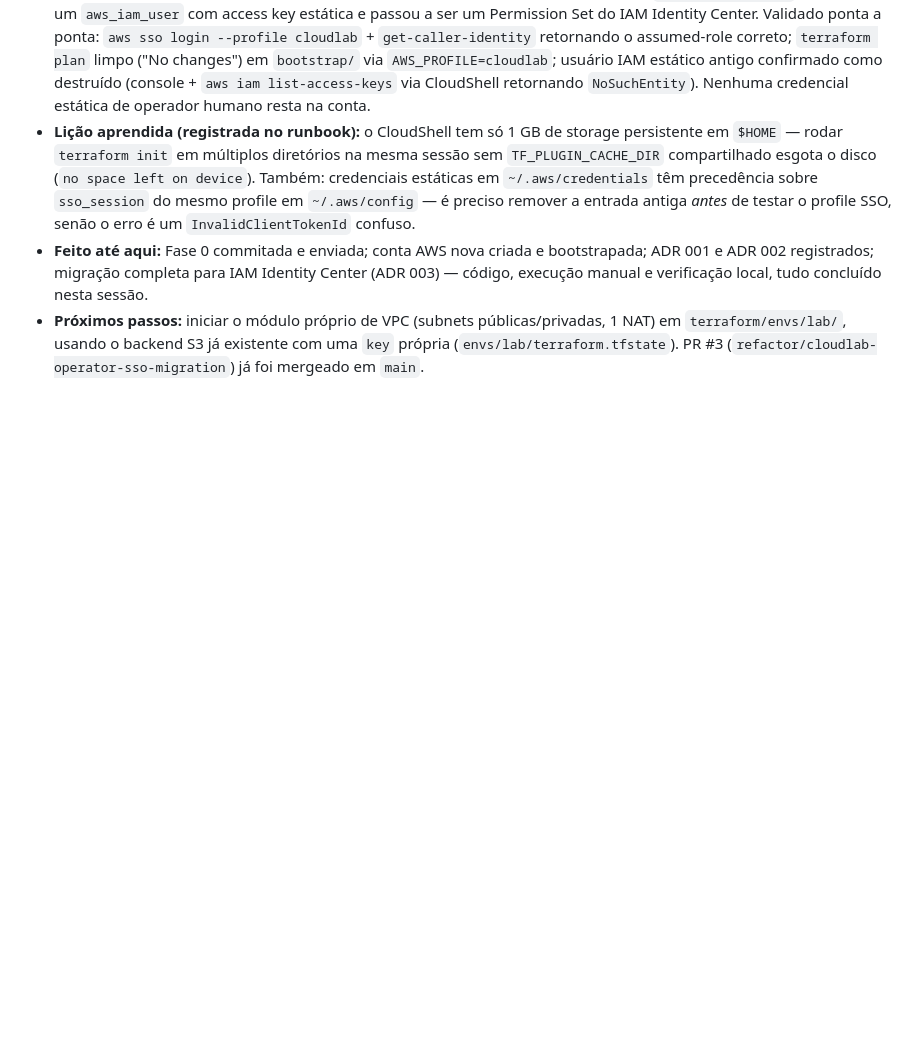
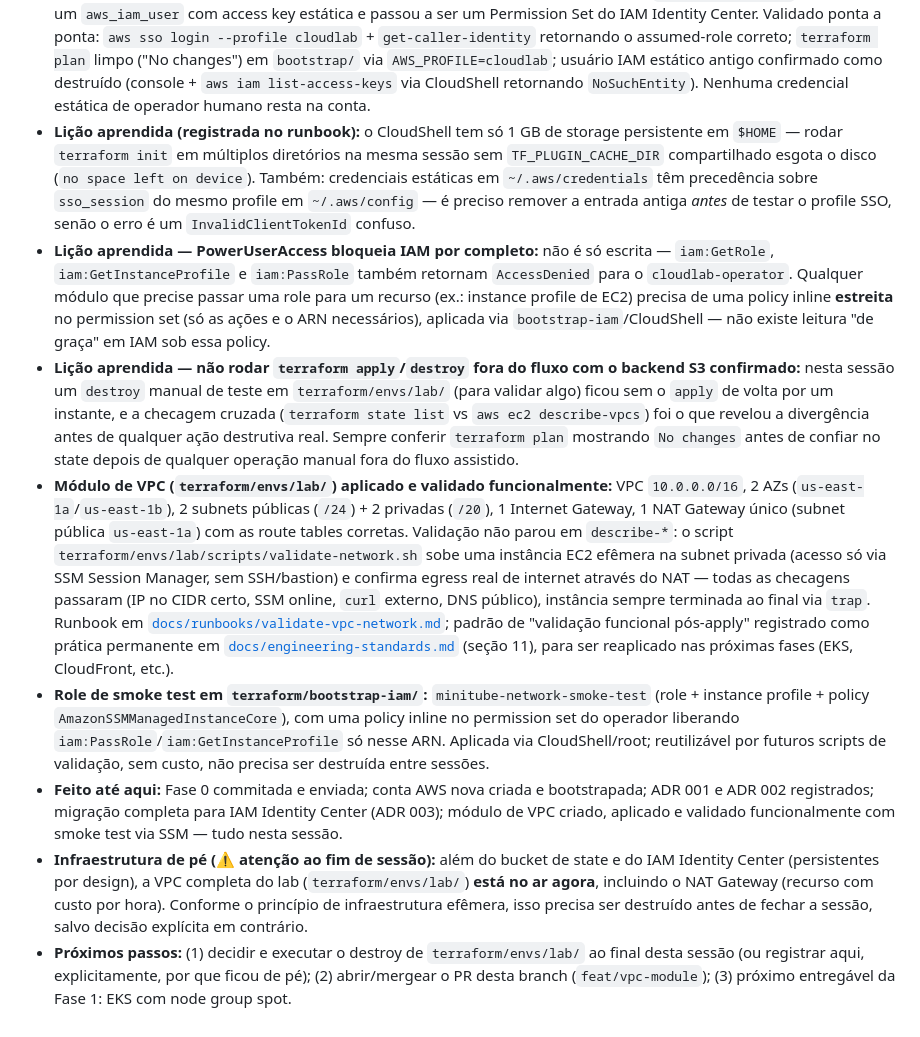
Before and after one commit to alisson92/minitube, a Markdown page: CLAUDE.md, the part around the change. GitHub-like rendering; blank space fills up the shorter version.

Commit message:
docs: record vpc module and network smoke test in project state
Documents the VPC module, the SSM-based functional validation, the
PowerUserAccess IAM lesson learned, and flags that the lab VPC (with a
billable NAT Gateway) is currently up and needs a decision before the
session ends.

```diff
--- a/CLAUDE.md
+++ b/CLAUDE.md
@@ -99,5 +99,10 @@ Cada fase tem um critério de conclusão explícito. Não avançar de fase sem f
 - **Exceção registrada ao princípio de efemeridade:** o bucket S3 de state é infraestrutura intencionalmente persistente entre sessões. Ver ADR 001.
 - **Migração para IAM Identity Center (SSO) concluída e verificada** (ADR 003, PR #3): `cloudlab-operator` deixou de ser um `aws_iam_user` com access key estática e passou a ser um Permission Set do IAM Identity Center. Validado ponta a ponta: `aws sso login --profile cloudlab` + `get-caller-identity` retornando o assumed-role correto; `terraform plan` limpo ("No changes") em `bootstrap/` via `AWS_PROFILE=cloudlab`; usuário IAM estático antigo confirmado como destruído (console + `aws iam list-access-keys` via CloudShell retornando `NoSuchEntity`). Nenhuma credencial estática de operador humano resta na conta.
 - **Lição aprendida (registrada no runbook):** o CloudShell tem só 1 GB de storage persistente em `$HOME` — rodar `terraform init` em múltiplos diretórios na mesma sessão sem `TF_PLUGIN_CACHE_DIR` compartilhado esgota o disco (`no space left on device`). Também: credenciais estáticas em `~/.aws/credentials` têm precedência sobre `sso_session` do mesmo profile em `~/.aws/config` — é preciso remover a entrada antiga *antes* de testar o profile SSO, senão o erro é um `InvalidClientTokenId` confuso.
-- **Feito até aqui:** Fase 0 commitada e enviada; conta AWS nova criada e bootstrapada; ADR 001 e ADR 002 registrados; migração completa para IAM Identity Center (ADR 003) — código, execução manual e verificação local, tudo concluído nesta sessão.
-- **Próximos passos:** iniciar o módulo próprio de VPC (subnets públicas/privadas, 1 NAT) em `terraform/envs/lab/`, usando o backend S3 já existente com uma `key` própria (`envs/lab/terraform.tfstate`). PR #3 (`refactor/cloudlab-operator-sso-migration`) já foi mergeado em `main`.
+- **Lição aprendida — PowerUserAccess bloqueia IAM por completo:** não é só escrita — `iam:GetRole`, `iam:GetInstanceProfile` e `iam:PassRole` também retornam `AccessDenied` para o `cloudlab-operator`. Qualquer módulo que precise passar uma role para um recurso (ex.: instance profile de EC2) precisa de uma policy inline **estreita** no permission set (só as ações e o ARN necessários), aplicada via `bootstrap-iam`/CloudShell — não existe leitura "de graça" em IAM sob essa policy.
+- **Lição aprendida — não rodar `terraform apply`/`destroy` fora do fluxo com o backend S3 confirmado:** nesta sessão um `destroy` manual de teste em `terraform/envs/lab/` (para validar algo) ficou sem o `apply` de volta por um instante, e a checagem cruzada (`terraform state list` vs `aws ec2 describe-vpcs`) foi o que revelou a divergência antes de qualquer ação destrutiva real. Sempre conferir `terraform plan` mostrando `No changes` antes de confiar no state depois de qualquer operação manual fora do fluxo assistido.
+- **Módulo de VPC (`terraform/envs/lab/`) aplicado e validado funcionalmente:** VPC `10.0.0.0/16`, 2 AZs (`us-east-1a`/`us-east-1b`), 2 subnets públicas (`/24`) + 2 privadas (`/20`), 1 Internet Gateway, 1 NAT Gateway único (subnet pública `us-east-1a`) com as route tables corretas. Validação não parou em `describe-*`: o script `terraform/envs/lab/scripts/validate-network.sh` sobe uma instância EC2 efêmera na subnet privada (acesso só via SSM Session Manager, sem SSH/bastion) e confirma egress real de internet através do NAT — todas as checagens passaram (IP no CIDR certo, SSM online, `curl` externo, DNS público), instância sempre terminada ao final via `trap`. Runbook em [`docs/runbooks/validate-vpc-network.md`](docs/runbooks/validate-vpc-network.md); padrão de "validação funcional pós-apply" registrado como prática permanente em [`docs/engineering-standards.md`](docs/engineering-standards.md) (seção 11), para ser reaplicado nas próximas fases (EKS, CloudFront, etc.).
+- **Role de smoke test em `terraform/bootstrap-iam/`:** `minitube-network-smoke-test` (role + instance profile + policy `AmazonSSMManagedInstanceCore`), com uma policy inline no permission set do operador liberando `iam:PassRole`/`iam:GetInstanceProfile` só nesse ARN. Aplicada via CloudShell/root; reutilizável por futuros scripts de validação, sem custo, não precisa ser destruída entre sessões.
+- **Feito até aqui:** Fase 0 commitada e enviada; conta AWS nova criada e bootstrapada; ADR 001 e ADR 002 registrados; migração completa para IAM Identity Center (ADR 003); módulo de VPC criado, aplicado e validado funcionalmente com smoke test via SSM — tudo nesta sessão.
+- **Infraestrutura de pé (⚠️ atenção ao fim de sessão):** além do bucket de state e do IAM Identity Center (persistentes por design), a VPC completa do lab (`terraform/envs/lab/`) **está no ar agora**, incluindo o NAT Gateway (recurso com custo por hora). Conforme o princípio de infraestrutura efêmera, isso precisa ser destruído antes de fechar a sessão, salvo decisão explícita em contrário.
+- **Próximos passos:** (1) decidir e executar o destroy de `terraform/envs/lab/` ao final desta sessão (ou registrar aqui, explicitamente, por que ficou de pé); (2) abrir/mergear o PR desta branch (`feat/vpc-module`); (3) próximo entregável da Fase 1: EKS com node group spot.
```
